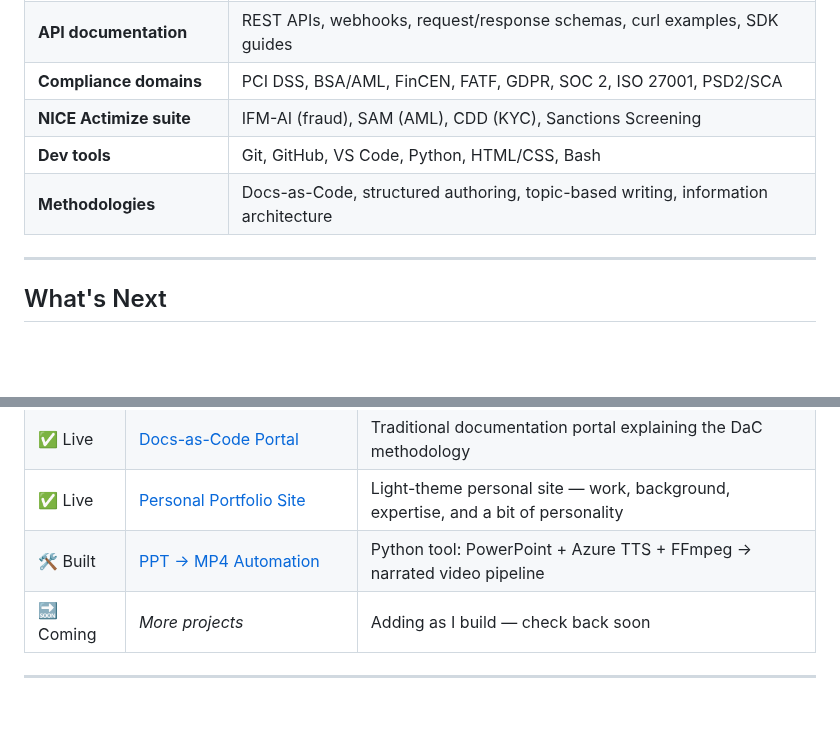
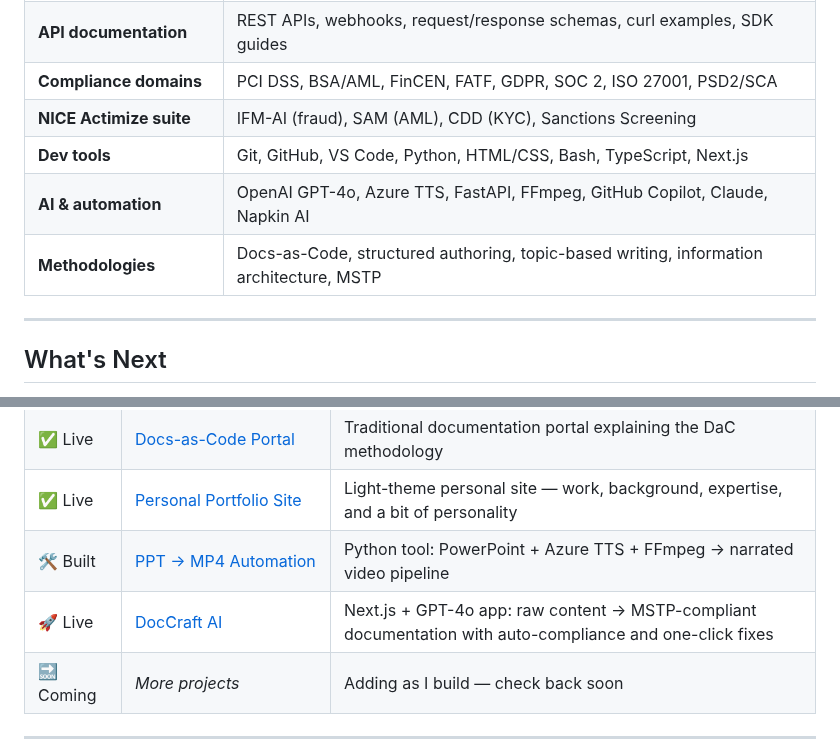
Before and after one commit to SulagnaSasmal/SulagnaSasmal, a Markdown page: README.md, 2 parts joined by grey strips. Drawn GitHub-style; blank space fills up the shorter version.

```diff
--- a/README.md
+++ b/README.md
@@ -351,8 +393,9 @@ Documentation teams spend hours recording walkthroughs manually. This tool elimi
 | **API documentation** | REST APIs, webhooks, request/response schemas, curl examples, SDK guides |
 | **Compliance domains** | PCI DSS, BSA/AML, FinCEN, FATF, GDPR, SOC 2, ISO 27001, PSD2/SCA |
 | **NICE Actimize suite** | IFM-AI (fraud), SAM (AML), CDD (KYC), Sanctions Screening |
-| **Dev tools** | Git, GitHub, VS Code, Python, HTML/CSS, Bash |
-| **Methodologies** | Docs-as-Code, structured authoring, topic-based writing, information architecture |
+| **Dev tools** | Git, GitHub, VS Code, Python, HTML/CSS, Bash, TypeScript, Next.js |
+| **AI & automation** | OpenAI GPT-4o, Azure TTS, FastAPI, FFmpeg, GitHub Copilot, Claude, Napkin AI |
+| **Methodologies** | Docs-as-Code, structured authoring, topic-based writing, information architecture, MSTP |
 
 ---
 
@@ -368,6 +411,7 @@ This portfolio is a living document — updated as new projects are added.
 | ✅ Live | [Docs-as-Code Portal](https://github.com/SulagnaSasmal/docs-as-code-portal) | Traditional documentation portal explaining the DaC methodology |
 | ✅ Live | [Personal Portfolio Site](https://github.com/SulagnaSasmal/sulagnasasmal-site) | Light-theme personal site — work, background, expertise, and a bit of personality |
 | 🛠️ Built | [PPT → MP4 Automation](https://github.com/SulagnaSasmal/ppt-to-mp4-doc-automation) | Python tool: PowerPoint + Azure TTS + FFmpeg → narrated video pipeline |
+| 🚀 Live | [DocCraft AI](https://github.com/SulagnaSasmal/Doccraft) | Next.js + GPT-4o app: raw content → MSTP-compliant documentation with auto-compliance and one-click fixes |
 | 🔜 Coming | *More projects* | Adding as I build — check back soon |
 
 ---
```
Also changed, not shown: other parts of README.md (+42 -0 lines).
